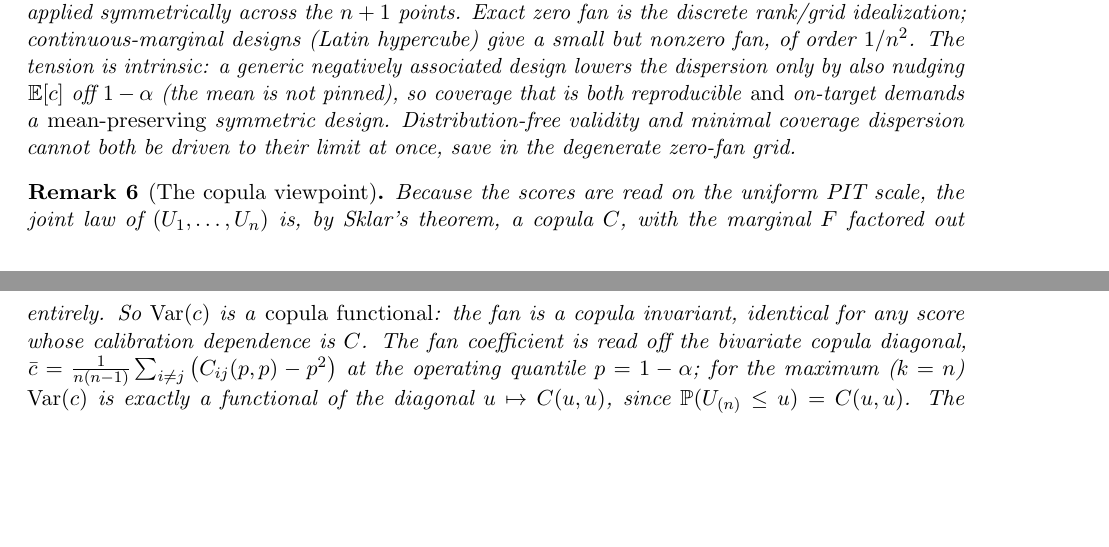
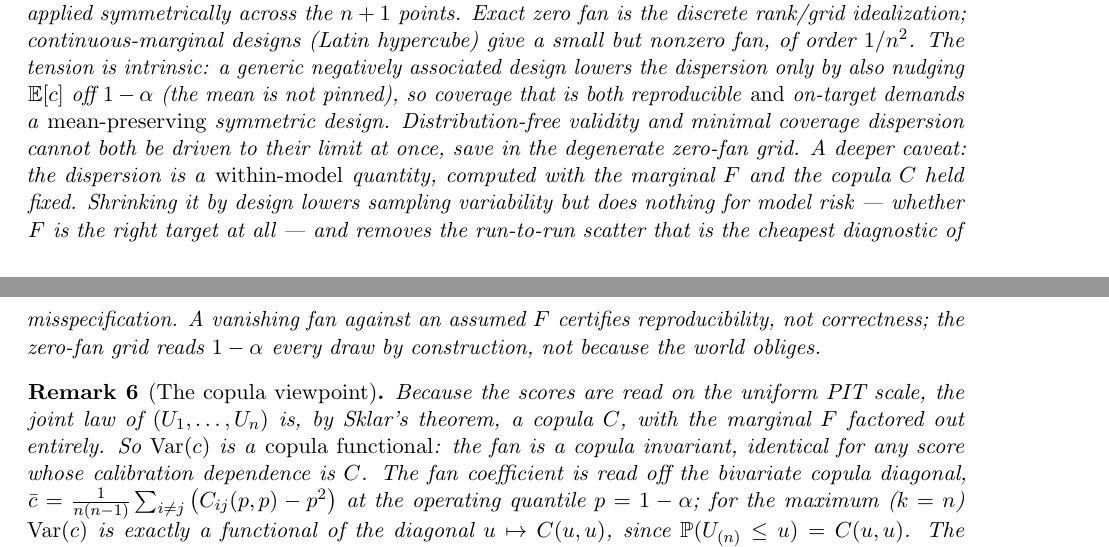
Before and after one commit to microprediction/conformalprediction, a LaTeX paper (paper/fan/conformal-fan.tex): two parts of pages 9 and 10 of 12 before the commit and two parts of pages 9 and 10 of 13 after it, joined at a grey line, cut so that both start at the same text, the shorter picture padded with empty space. Compiled offline with pdfLaTeX.

Commit message:
fan note: caveat that coverage dispersion is a within-model quantity (#39)
Add to the admissibility remark: the dispersion is computed with F and C
held fixed, so shrinking it by design lowers sampling variability but does
nothing for model risk (whether F is the right target) and removes the
run-to-run scatter that is the cheapest diagnostic of misspecification. A
vanishing fan certifies reproducibility, not correctness; the zero-fan grid
reads 1-alpha by construction. Guards against reading the dispersion result
as a robustness claim.

Co-authored-by: Claude Opus 4.8 (1M context) <noreply@anthropic.com>

```diff
--- a/paper/fan/conformal-fan.tex
+++ b/paper/fan/conformal-fan.tex
@@ -543,6 +543,12 @@ generic negatively associated design lowers the dispersion only by also nudging
 $1-\alpha$ (the mean is not pinned), so coverage that is both reproducible \emph{and} on-target demands
 a \emph{mean-preserving} symmetric design. Distribution-free validity and minimal coverage dispersion
 cannot both be driven to their limit at once, save in the degenerate zero-fan grid.
+A deeper caveat: the dispersion is a \emph{within-model} quantity, computed with the marginal $F$ and
+the copula $C$ held fixed. Shrinking it by design lowers sampling variability but does nothing for
+model risk --- whether $F$ is the right target at all --- and removes the run-to-run scatter that is
+the cheapest diagnostic of misspecification. A vanishing fan against an assumed $F$ certifies
+reproducibility, not correctness; the zero-fan grid reads $1-\alpha$ every draw by construction, not
+because the world obliges.
 \end{remark}
 
 \begin{remark}[The copula viewpoint]\label{rmk:copula}
```
Also changed, not shown: papers/fan/conformal-fan.tex (+6 -0 lines), paper/fan/conformal-fan.pdf, papers/fan/conformal-fan.pdf.
